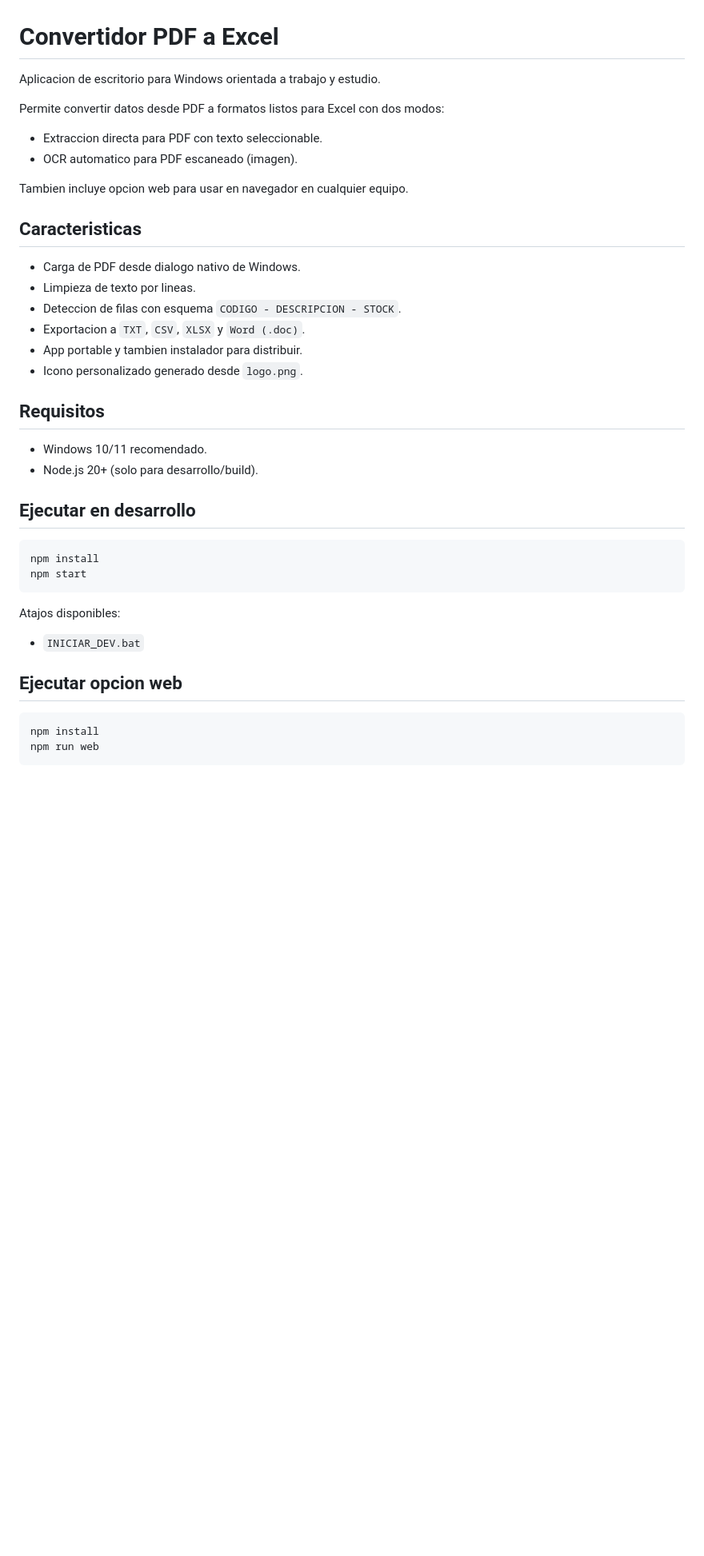
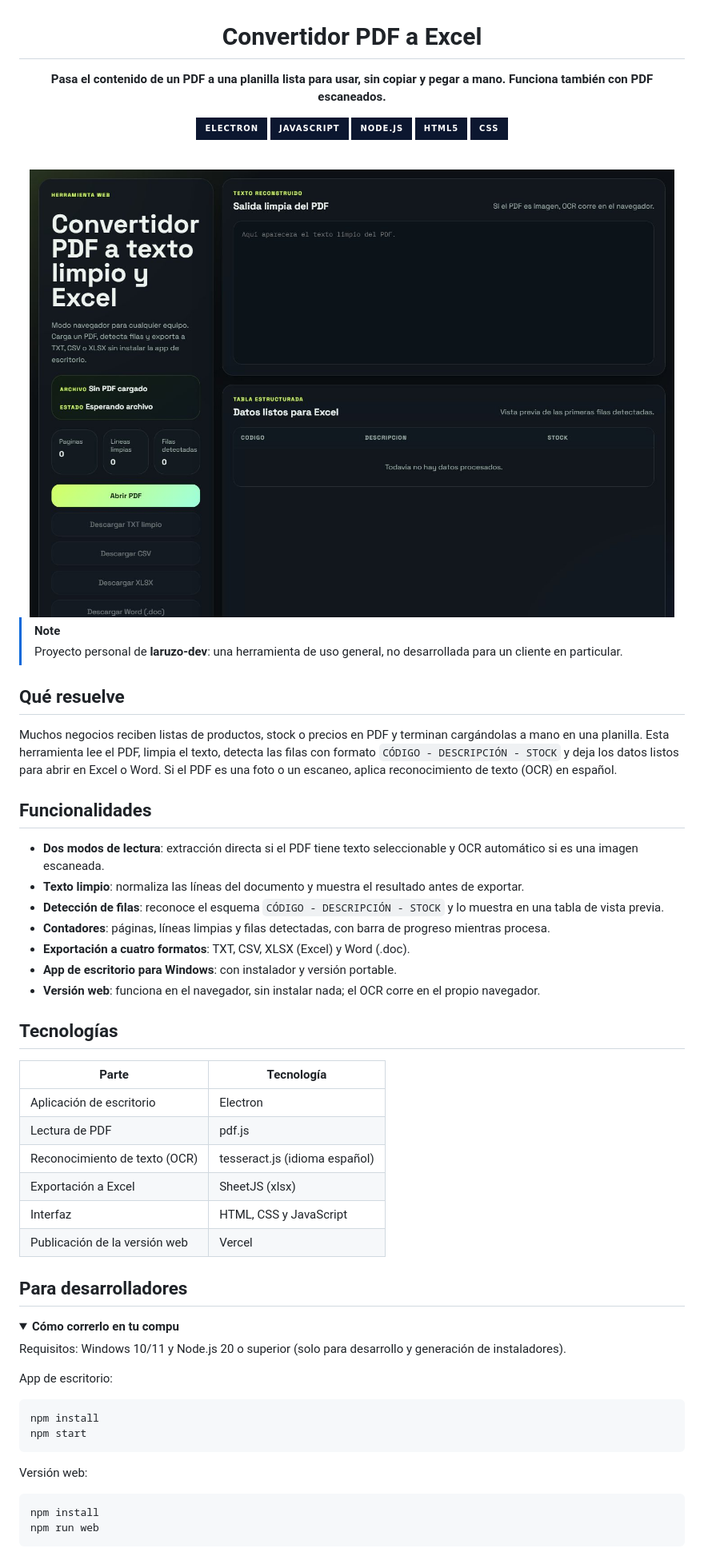
Before and after one commit to DavidSaboredo/convertidor-PDF, a Markdown page: README.md, the part around the change printed below. Shown: that part at 80% size. Drawn GitHub-style; pictures changed too: docs/portada.jpg (added); folded sections open; badges without logos; blank space fills up the shorter version.

Commit message:
README nuevo: portada, funcionalidades, capturas y guía técnica plegable

````diff
--- a/README.md
+++ b/README.md
@@ -1,42 +3,64 @@
 # Convertidor PDF a Excel
 
-Aplicacion de escritorio para Windows orientada a trabajo y estudio.
+**Pasa el contenido de un PDF a una planilla lista para usar, sin copiar y pegar a mano. Funciona también con PDF escaneados.**
 
-Permite convertir datos desde PDF a formatos listos para Excel con dos modos:
+![Electron](https://img.shields.io/badge/Electron-0c1730?style=for-the-badge&logo=electron&logoColor=white)
+![JavaScript](https://img.shields.io/badge/JavaScript-0c1730?style=for-the-badge&logo=javascript&logoColor=white)
+![Node.js](https://img.shields.io/badge/Node.js-0c1730?style=for-the-badge&logo=nodedotjs&logoColor=white)
+![HTML5](https://img.shields.io/badge/HTML5-0c1730?style=for-the-badge&logo=html5&logoColor=white)
+![CSS](https://img.shields.io/badge/CSS-0c1730?style=for-the-badge&logo=css&logoColor=white)
 
-- Extraccion directa para PDF con texto seleccionable.
-- OCR automatico para PDF escaneado (imagen).
+<br>
 
-Tambien incluye opcion web para usar en navegador en cualquier equipo.
+<img src="docs/portada.jpg" alt="Versión web del convertidor: carga de un PDF, texto limpio, tabla con código, descripción y stock, y botones de descarga" width="100%">
 
-## Caracteristicas
+</div>
 
-- Carga de PDF desde dialogo nativo de Windows.
-- Limpieza de texto por lineas.
-- Deteccion de filas con esquema `CODIGO - DESCRIPCION - STOCK`.
-- Exportacion a `TXT`, `CSV`, `XLSX` y `Word (.doc)`.
-- App portable y tambien instalador para distribuir.
-- Icono personalizado generado desde `logo.png`.
+> [!NOTE]
+> Proyecto personal de **laruzo-dev**: una herramienta de uso general, no desarrollada para un cliente en particular.
 
-## Requisitos
+## Qué resuelve
 
-- Windows 10/11 recomendado.
-- Node.js 20+ (solo para desarrollo/build).
+Muchos negocios reciben listas de productos, stock o precios en PDF y terminan cargándolas a mano en una planilla. Esta herramienta lee el PDF, limpia el texto, detecta las filas con formato `CÓDIGO - DESCRIPCIÓN - STOCK` y deja los datos listos para abrir en Excel o Word. Si el PDF es una foto o un escaneo, aplica reconocimiento de texto (OCR) en español.
 
-## Ejecutar en desarrollo
+## Funcionalidades
 
-```powershell
+- **Dos modos de lectura**: extracción directa si el PDF tiene texto seleccionable y OCR automático si es una imagen escaneada.
+- **Texto limpio**: normaliza las líneas del documento y muestra el resultado antes de exportar.
+- **Detección de filas**: reconoce el esquema `CÓDIGO - DESCRIPCIÓN - STOCK` y lo muestra en una tabla de vista previa.
+- **Contadores**: páginas, líneas limpias y filas detectadas, con barra de progreso mientras procesa.
+- **Exportación a cuatro formatos**: TXT, CSV, XLSX (Excel) y Word (.doc).
+- **App de escritorio para Windows**: con instalador y versión portable.
+- **Versión web**: funciona en el navegador, sin instalar nada; el OCR corre en el propio navegador.
+
+## Tecnologías
+
+| Parte | Tecnología |
+| --- | --- |
+| Aplicación de escritorio | Electron |
+| Lectura de PDF | pdf.js |
+| Reconocimiento de texto (OCR) | tesseract.js (idioma español) |
+| Exportación a Excel | SheetJS (xlsx) |
+| Interfaz | HTML, CSS y JavaScript |
+| Publicación de la versión web | Vercel |
+
+## Para desarrolladores
+
+<details>
+<summary><b>Cómo correrlo en tu compu</b></summary>
+
+Requisitos: Windows 10/11 y Node.js 20 o superior (solo para desarrollo y generación de instaladores).
+
+App de escritorio:
+
+```bash
 npm install
 npm start
 ```
 
-Atajos disponibles:
+Versión web:
 
-- `INICIAR_DEV.bat`
-
-## Ejecutar opcion web
-
-```powershell
+```bash
 npm install
 npm run web
 ```
````
Also changed, not shown: other parts of README.md (+50 -106 lines).
